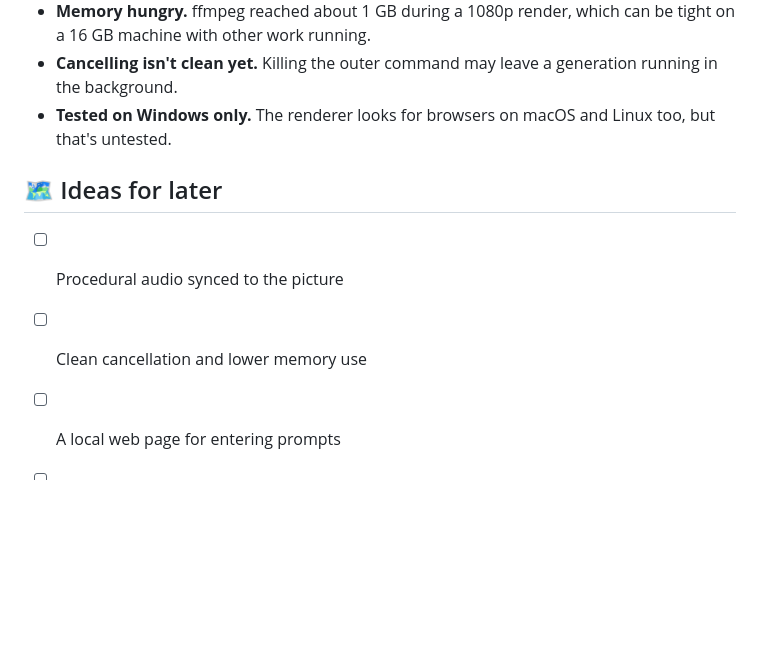
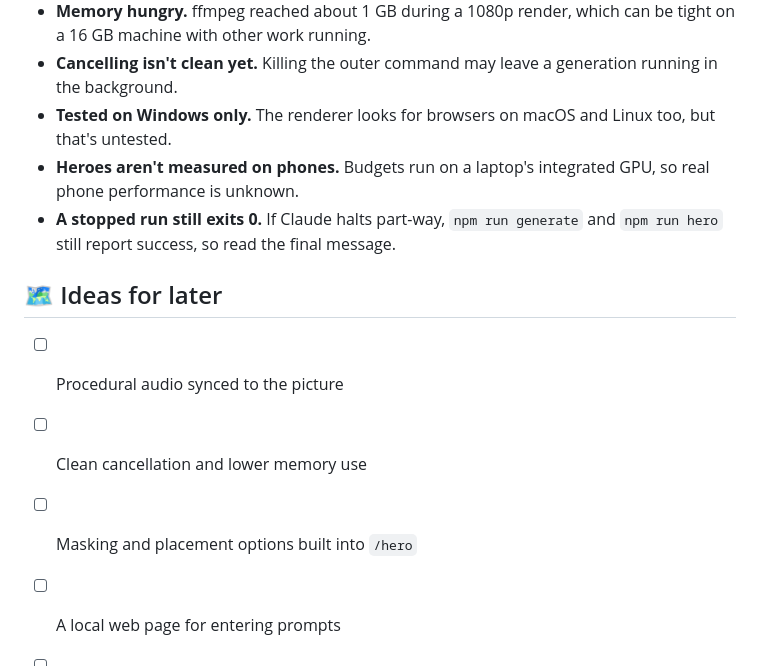
Before and after one commit to madalincmc/video-generator, a Markdown page: README.md, the part around one of its changes. Drawn GitHub-style; blank space fills up the shorter version.

```diff
--- a/README.md
+++ b/README.md
@@ -114,10 +157,13 @@ videos/<slug>/scene.js          Generated scenes (rendered files stay out of git
 - **Memory hungry.** ffmpeg reached about 1 GB during a 1080p render, which can be tight on a 16 GB machine with other work running.
 - **Cancelling isn't clean yet.** Killing the outer command may leave a generation running in the background.
 - **Tested on Windows only.** The renderer looks for browsers on macOS and Linux too, but that's untested.
+- **Heroes aren't measured on phones.** Budgets run on a laptop's integrated GPU, so real phone performance is unknown.
+- **A stopped run still exits 0.** If Claude halts part-way, `npm run generate` and `npm run hero` still report success, so read the final message.
 
 ## 🗺️ Ideas for later
 
 - [ ] Procedural audio synced to the picture
 - [ ] Clean cancellation and lower memory use
+- [ ] Masking and placement options built into `/hero`
 - [ ] A local web page for entering prompts
 - [ ] Reusable style presets
```
Also changed, not shown: other parts of README.md (+56 -13 lines), CLAUDE.md (+18 -7 lines), docs/hero-live.png (added), 14 other files.
